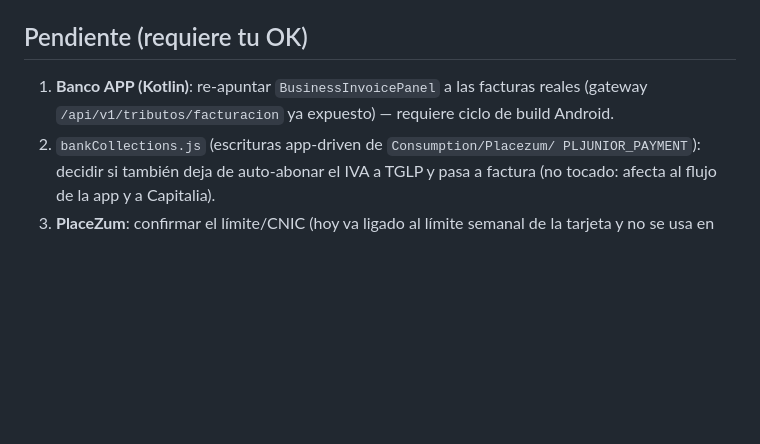
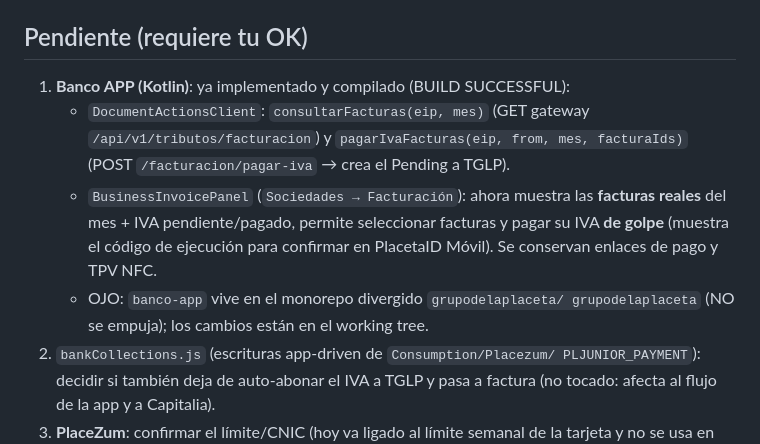
Before and after one commit to grupodelaplaceta/admin-placeta, a Markdown page: docs/facturacion-iva-pago.md, the part around the change. Drawn GitHub-style; blank space fills up the shorter version.

Commit message:
docs: facturación APP implementada (BusinessInvoicePanel real + DocumentActionsClient) y estado env

```diff
--- a/docs/facturacion-iva-pago.md
+++ b/docs/facturacion-iva-pago.md
@@ -82,9 +82,16 @@
   `/api/v1/tributos/facturacion` (ya expuesto) en lugar de los datos locales.
 
 ## Pendiente (requiere tu OK)
-1. **Banco APP (Kotlin)**: re-apuntar `BusinessInvoicePanel` a las facturas
-   reales (gateway `/api/v1/tributos/facturacion` ya expuesto) — requiere ciclo
-   de build Android.
+1. **Banco APP (Kotlin)**: ya implementado y compilado (BUILD SUCCESSFUL):
+   - `DocumentActionsClient`: `consultarFacturas(eip, mes)` (GET gateway
+     `/api/v1/tributos/facturacion`) y `pagarIvaFacturas(eip, from, mes,
+     facturaIds)` (POST `/facturacion/pagar-iva` → crea el Pending a TGLP).
+   - `BusinessInvoicePanel` (`Sociedades → Facturación`): ahora muestra las
+     **facturas reales** del mes + IVA pendiente/pagado, permite seleccionar
+     facturas y pagar su IVA **de golpe** (muestra el código de ejecución para
+     confirmar en PlacetaID Móvil). Se conservan enlaces de pago y TPV NFC.
+   - OJO: `banco-app` vive en el monorepo divergido `grupodelaplaceta/
+     grupodelaplaceta` (NO se empuja); los cambios están en el working tree.
 2. `bankCollections.js` (escrituras app-driven de `Consumption/Placezum/
    PLJUNIOR_PAYMENT`): decidir si también deja de auto-abonar el IVA a TGLP y
    pasa a factura (no tocado: afecta al flujo de la app y a Capitalia).
```
